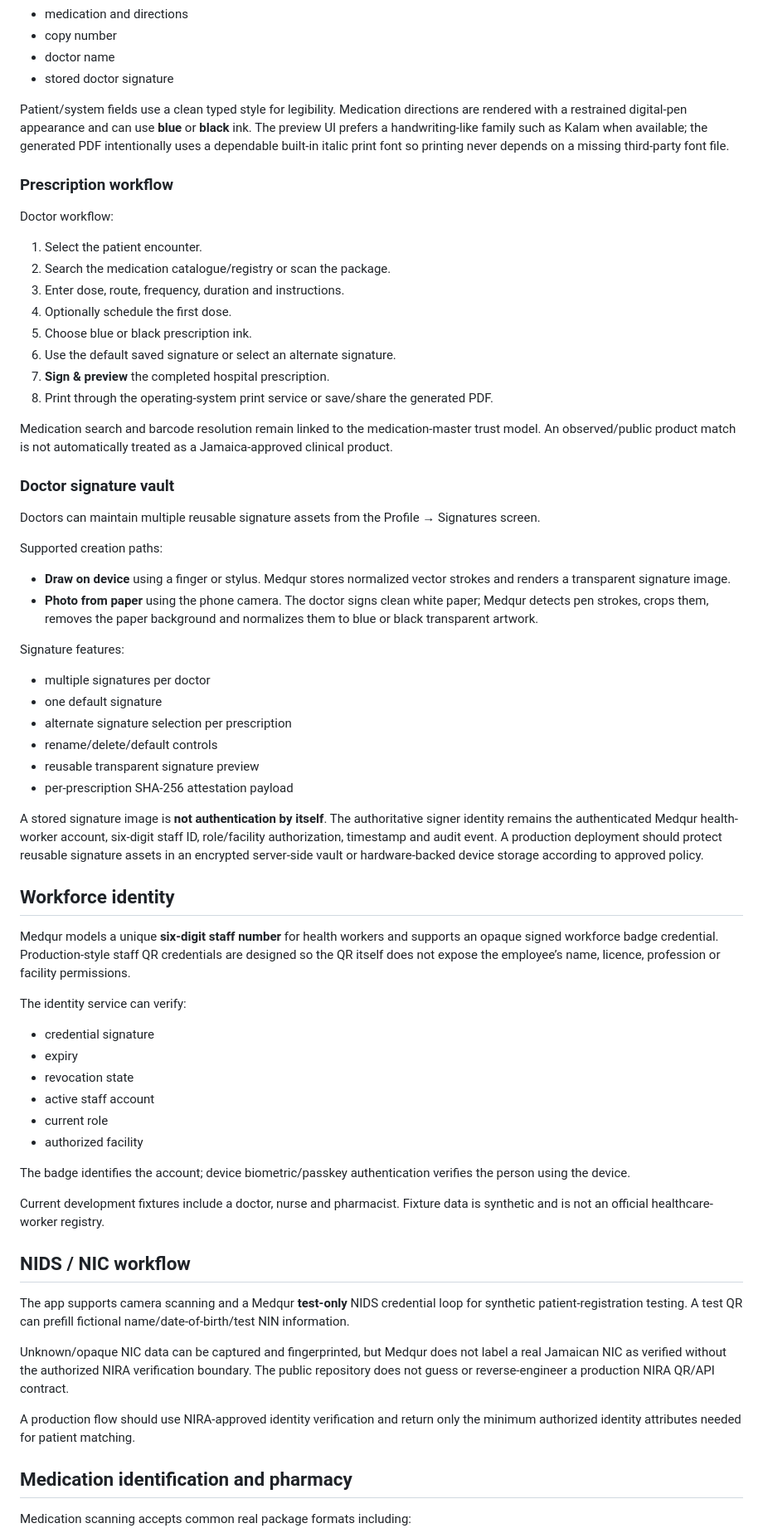
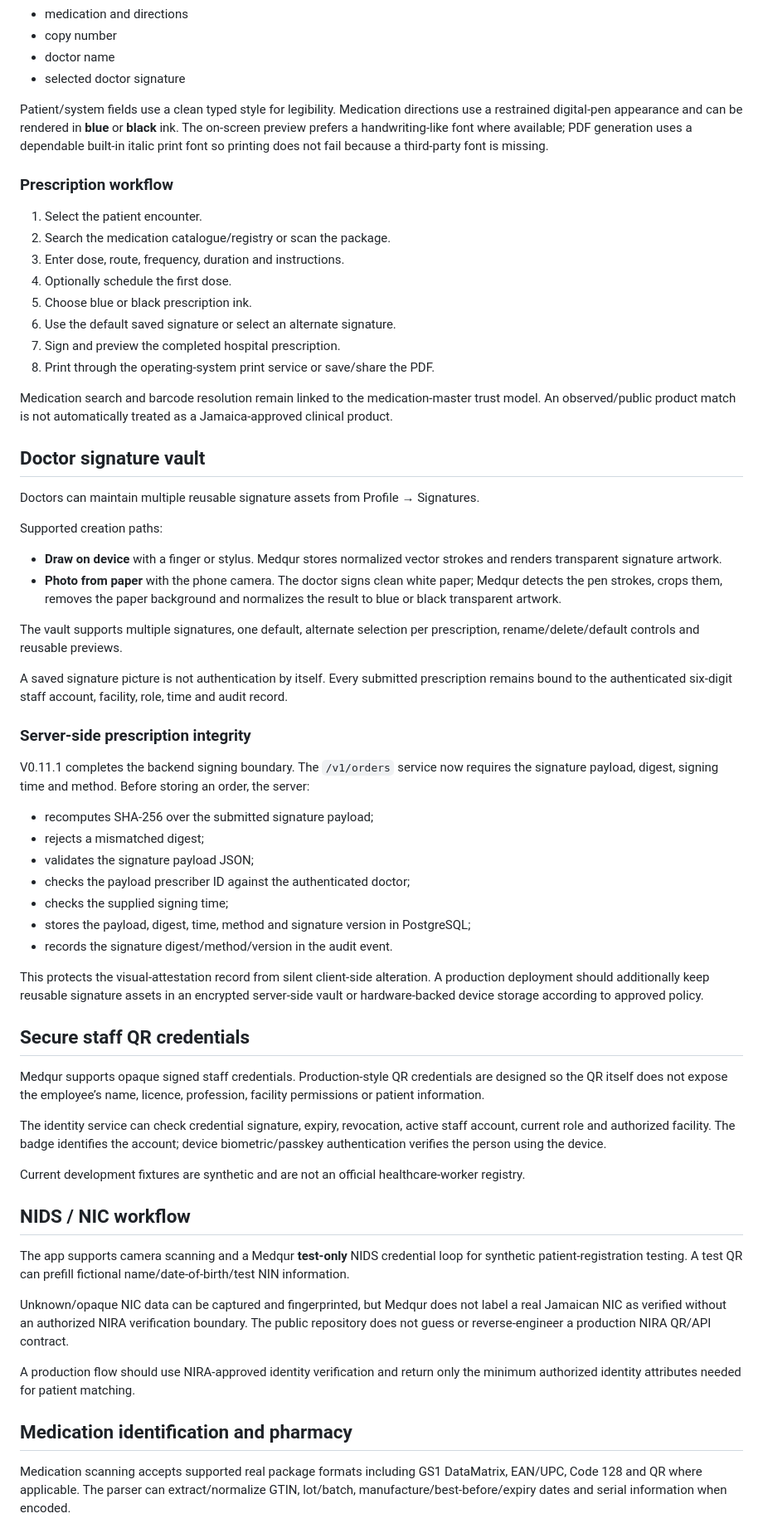
Before and after one commit to matthewcodergamer/Medqur, a Markdown page: README.md, the part around one of its changes. Shown at 83% size. Drawn GitHub-style.

```diff
--- a/README.md
+++ b/README.md
@@ -34,13 +63,11 @@ Medqur overlays dynamic fields at fixed form coordinates:
 - medication and directions
 - copy number
 - doctor name
-- stored doctor signature
+- selected doctor signature
 
-Patient/system fields use a clean typed style for legibility. Medication directions are rendered with a restrained digital-pen appearance and can use **blue** or **black** ink. The preview UI prefers a handwriting-like family such as Kalam when available; the generated PDF intentionally uses a dependable built-in italic print font so printing never depends on a missing third-party font file.
+Patient/system fields use a clean typed style for legibility. Medication directions use a restrained digital-pen appearance and can be rendered in **blue** or **black** ink. The on-screen preview prefers a handwriting-like font where available; PDF generation uses a dependable built-in italic print font so printing does not fail because a third-party font is missing.
 
 ### Prescription workflow
-
-Doctor workflow:
 
 1. Select the patient encounter.
 2. Search the medication catalogue/registry or scan the package.
@@ -48,57 +75,55 @@ Doctor workflow:
 4. Optionally schedule the first dose.
 5. Choose blue or black prescription ink.
 6. Use the default saved signature or select an alternate signature.
-7. **Sign & preview** the completed hospital prescription.
-8. Print through the operating-system print service or save/share the generated PDF.
+7. Sign and preview the completed hospital prescription.
+8. Print through the operating-system print service or save/share the PDF.
 
 Medication search and barcode resolution remain linked to the medication-master trust model. An observed/public product match is not automatically treated as a Jamaica-approved clinical product.
 
-### Doctor signature vault
+## Doctor signature vault
 
-Doctors can maintain multiple reusable signature assets from the Profile → Signatures screen.
+Doctors can maintain multiple reusable signature assets from Profile → Signatures.
 
 Supported creation paths:
 
-- **Draw on device** using a finger or stylus. Medqur stores normalized vector strokes and renders a transparent signature image.
-- **Photo from paper** using the phone camera. The doctor signs clean white paper; Medqur detects pen strokes, crops them, removes the paper background and normalizes them to blue or black transparent artwork.
+- **Draw on device** with a finger or stylus. Medqur stores normalized vector strokes and renders transparent signature artwork.
+- **Photo from paper** with the phone camera. The doctor signs clean white paper; Medqur detects the pen strokes, crops them, removes the paper background and normalizes the result to blue or black transparent artwork.
 
-Signature features:
+The vault supports multiple signatures, one default, alternate selection per prescription, rename/delete/default controls and reusable previews.
 
-- multiple signatures per doctor
-- one default signature
-- alternate signature selection per prescription
-- rename/delete/default controls
-- reusable transparent signature preview
-- per-prescription SHA-256 attestation payload
+A saved signature picture is not authentication by itself. Every submitted prescription remains bound to the authenticated six-digit staff account, facility, role, time and audit record.
 
-A stored signature image is **not authentication by itself**. The authoritative signer identity remains the authenticated Medqur health-worker account, six-digit staff ID, role/facility authorization, timestamp and audit event. A production deployment should protect reusable signature assets in an encrypted server-side vault or hardware-backed device storage according to approved policy.
+### Server-side prescription integrity
 
-## Workforce identity
+V0.11.1 completes the backend signing boundary. The `/v1/orders` service now requires the signature payload, digest, signing time and method. Before storing an order, the server:
 
-Medqur models a unique **six-digit staff number** for health workers and supports an opaque signed workforce badge credential. Production-style staff QR credentials are designed so the QR itself does not expose the employee’s name, licence, profession or facility permissions.
+- recomputes SHA-256 over the submitted signature payload;
+- rejects a mismatched digest;
+- validates the signature payload JSON;
+- checks the payload prescriber ID against the authenticated doctor;
+- checks the supplied signing time;
+- stores the payload, digest, time, method and signature version in PostgreSQL;
+- records the signature digest/method/version in the audit event.
 
-The identity service can verify:
+This protects the visual-attestation record from silent client-side alteration. A production deployment should additionally keep reusable signature assets in an encrypted server-side vault or hardware-backed device storage according to approved policy.
 
-- credential signature
-- expiry
-- revocation state
-- active staff account
-- current role
-- authorized facility
+## Secure staff QR credentials
 
-The badge identifies the account; device biometric/passkey authentication verifies the person using the device.
+Medqur supports opaque signed staff credentials. Production-style QR credentials are designed so the QR itself does not expose the employee’s name, licence, profession, facility permissions or patient information.
 
-Current development fixtures include a doctor, nurse and pharmacist. Fixture data is synthetic and is not an official healthcare-worker registry.
+The identity service can check credential signature, expiry, revocation, active staff account, current role and authorized facility. The badge identifies the account; device biometric/passkey authentication verifies the person using the device.
+
+Current development fixtures are synthetic and are not an official healthcare-worker registry.
 
 ## NIDS / NIC workflow
 
 The app supports camera scanning and a Medqur **test-only** NIDS credential loop for synthetic patient-registration testing. A test QR can prefill fictional name/date-of-birth/test NIN information.
 
-Unknown/opaque NIC data can be captured and fingerprinted, but Medqur does not label a real Jamaican NIC as verified without the authorized NIRA verification boundary. The public repository does not guess or reverse-engineer a production NIRA QR/API contract.
+Unknown/opaque NIC data can be captured and fingerprinted, but Medqur does not label a real Jamaican NIC as verified without an authorized NIRA verification boundary. The public repository does not guess or reverse-engineer a production NIRA QR/API contract.
 
 A production flow should use NIRA-approved identity verification and return only the minimum authorized identity attributes needed for patient matching.
 
 ## Medication identification and pharmacy
 
-Medication scanning accepts common real package formats including:
+Medication scanning accepts supported real package formats including GS1 DataMatrix, EAN/UPC, Code 128 and QR where applicable. The parser can extract/normalize GTIN, lot/batch, manufacture/best-before/expiry dates and serial information when encoded.
 
```
Also changed, not shown: other parts of README.md (+63 -60 lines).
